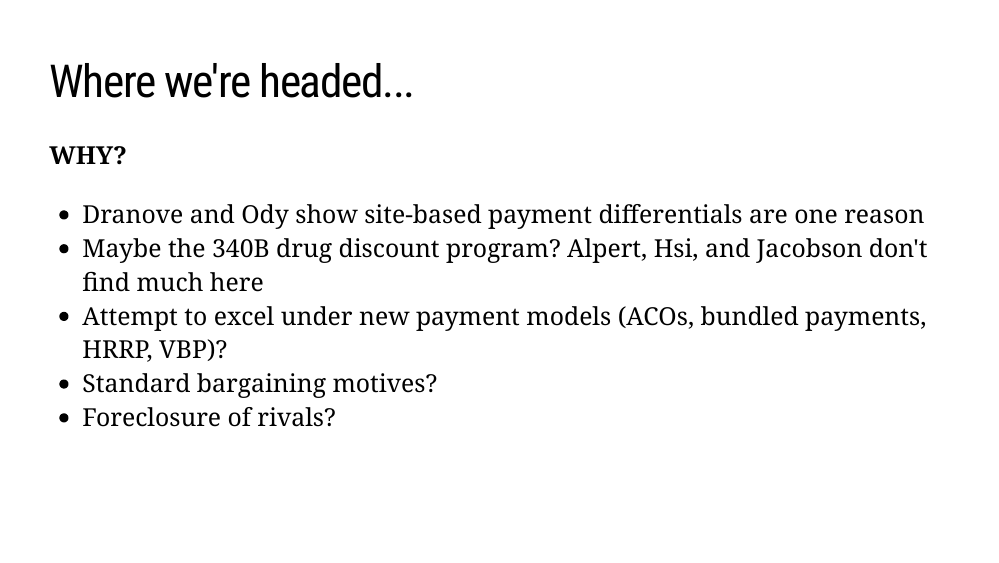
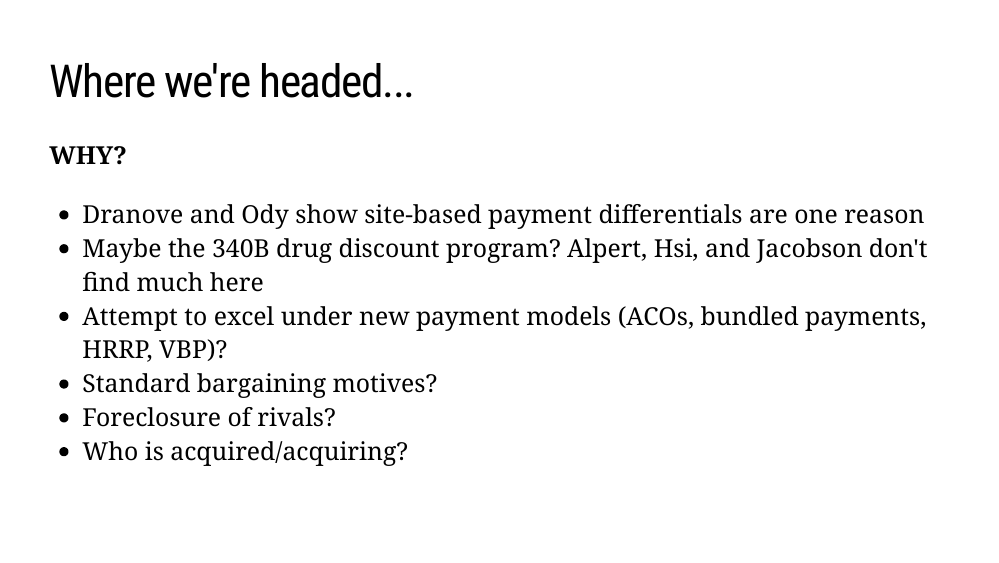
Before and after one commit to imccart/extra-presentations, an R Markdown document (ashecon-2021-curto.Rmd): page 6 of 6. The pictures show the slides in the output file ashecon-2021-curto.html that the author committed with the source; the slides are laid out offline by our stand-in for remark.js, each with all of its steps uncovered, in fonts that may differ from those the slides ask for, and without slide numbers, shadows or browser add-ons; a font, style sheet, LaTeX package, included part or bibliography that could not be used is replaced or left out.

Commit message:
add line on curto slides

```diff
--- a/ashecon-2021-curto.Rmd
+++ b/ashecon-2021-curto.Rmd
@@ -97,3 +97,4 @@ xaringanExtra::use_scribble(rgb(0.9, 0.5, 0.5))
 - Attempt to excel under new payment models (ACOs, bundled payments, HRRP, VBP)?
 - Standard bargaining motives?
 - Foreclosure of rivals?
+- Who is acquired/acquiring?
```
Also changed, not shown: ashecon-2021-curto.html.
